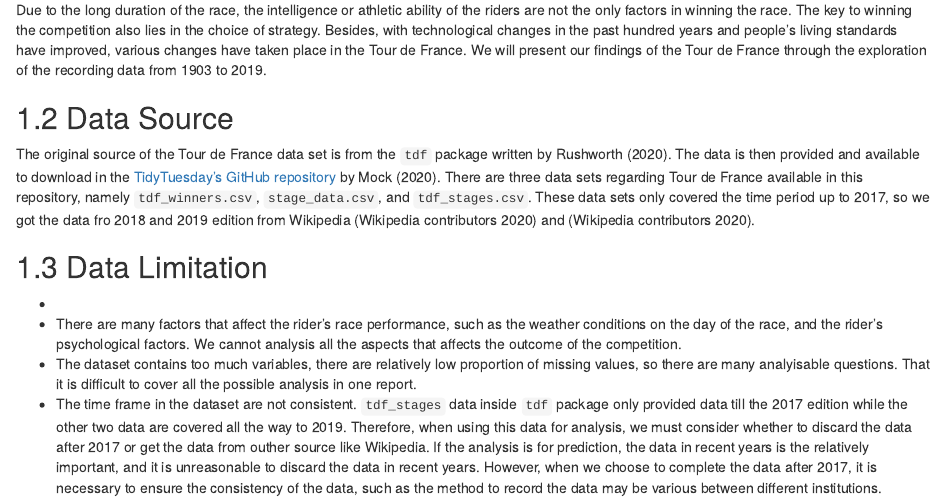
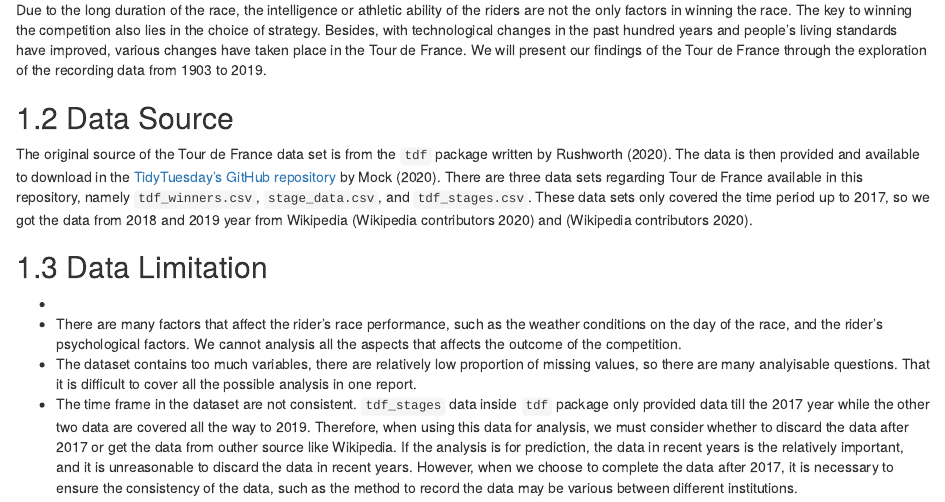
Before and after one commit to etc5521-2020/assignment-1-grevillea, an R Markdown document (index.Rmd): the page in a window 1100 px wide, from 920 px down. Rendered offline with R 4.5, knitr and Pandoc, with nearby package versions; the code is not run, so its results and figures are left out.

Commit message:
change the wording

````diff
--- a/index.Rmd
+++ b/index.Rmd
@@ -53,7 +53,7 @@ Due to the long duration of the race, the intelligence or athletic ability of th
 
 ## Data Source
 
-The original source of the Tour de France data set is from the `tdf` package written by @tdf. The data is then provided and available to download in the [TidyTuesday's GitHub repository](https://github.com/rfordatascience/tidytuesday/blob/master/data/2020/2020-04-07/readme.md) by @jthomasmock. There are three data sets regarding Tour de France available in this repository, namely `tdf_winners.csv`, `stage_data.csv`, and `tdf_stages.csv`. These data sets only covered the time period up to 2017, so we got the data fro 2018 and 2019 edition from Wikipedia [@wikiTDF2018] and [@wikiTDF2019].
+The original source of the Tour de France data set is from the `tdf` package written by @tdf. The data is then provided and available to download in the [TidyTuesday's GitHub repository](https://github.com/rfordatascience/tidytuesday/blob/master/data/2020/2020-04-07/readme.md) by @jthomasmock. There are three data sets regarding Tour de France available in this repository, namely `tdf_winners.csv`, `stage_data.csv`, and `tdf_stages.csv`. These data sets only covered the time period up to 2017, so we got the data from 2018 and 2019 year from Wikipedia [@wikiTDF2018] and [@wikiTDF2019].
 
 ```{r read-data, include = FALSE}
 stage_clean <- read.csv(here::here("data/stage_data.csv"))
@@ -71,7 +71,7 @@ winners %>%
 -
 -	There are many factors that affect the rider's race performance, such as the weather conditions on the day of the race, and the rider's psychological factors. We cannot analysis all the aspects that affects the outcome of the competition.
 -	The dataset contains too much variables, there are relatively low proportion of missing values, so there are many analyisable questions. That it is difficult to cover all the possible analysis in one report.
--	The time frame in the dataset are not consistent. `tdf_stages` data inside `tdf` package only provided data till the 2017 edition while the other two data are covered all the way to 2019. Therefore, when using this data for analysis, we must consider whether to discard the data after 2017 or get the data from outher source like Wikipedia. If the analysis is for prediction, the data in recent years is the relatively important, and it is unreasonable to discard the data in recent years. However, when we choose to complete the data after 2017, it is necessary to ensure the consistency of the data, such as the method to record the data may be various between different institutions.
+-	The time frame in the dataset are not consistent. `tdf_stages` data inside `tdf` package only provided data till the 2017 year while the other two data are covered all the way to 2019. Therefore, when using this data for analysis, we must consider whether to discard the data after 2017 or get the data from outher source like Wikipedia. If the analysis is for prediction, the data in recent years is the relatively important, and it is unreasonable to discard the data in recent years. However, when we choose to complete the data after 2017, it is necessary to ensure the consistency of the data, such as the method to record the data may be various between different institutions.
 
 
 # Data Description
````
Also changed, not shown: index.Rmd (2 more changed lines).
